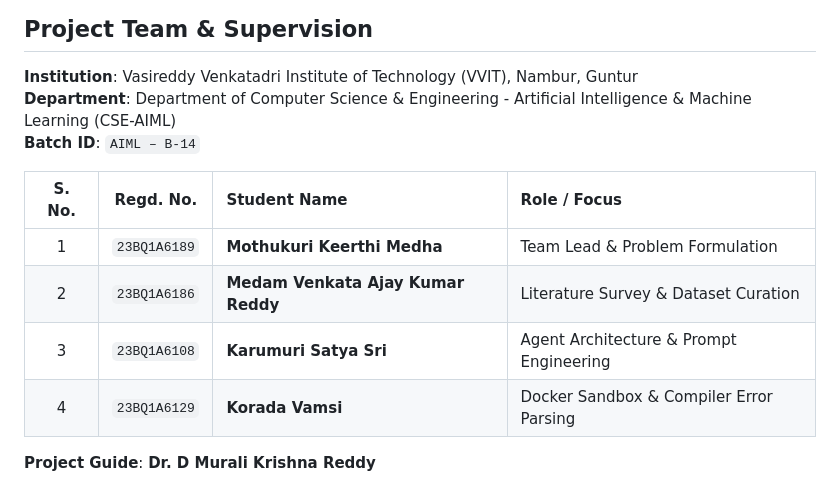
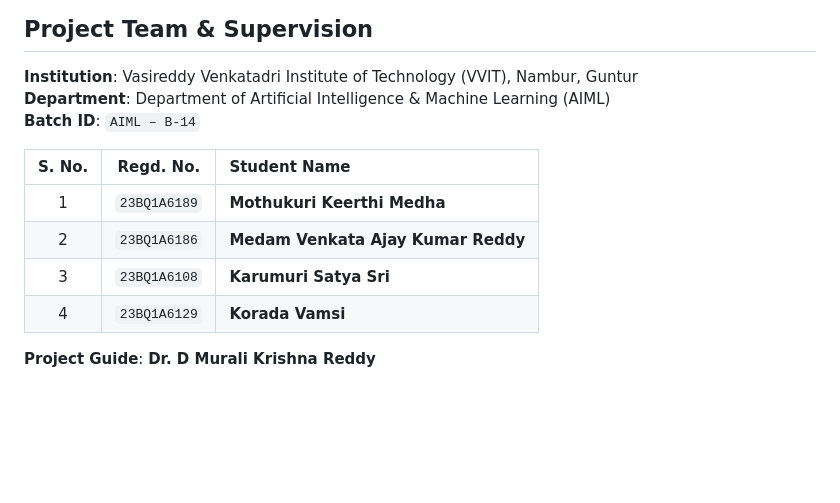
Before and after one commit to murali0163/A-Closed-Loop-Agentic-Framework-for-Verifiable-Code-Translation, a Markdown page: README.md, the part around the change. Drawn GitHub-style; blank space fills up the shorter version.

```diff
--- a/README.md
+++ b/README.md
@@ -110,14 +110,14 @@ Our work builds on research in AI debugging, code generation, and multi-agent sy
 ## Project Team & Supervision
 
 **Institution**: Vasireddy Venkatadri Institute of Technology (VVIT), Nambur, Guntur
-**Department**: Department of Computer Science & Engineering - Artificial Intelligence & Machine Learning (CSE-AIML)
+**Department**: Department of Artificial Intelligence & Machine Learning (AIML)
 **Batch ID**: `AIML – B-14`
 
-| S. No. | Regd. No. | Student Name | Role / Focus |
-| :---: | :---: | :--- | :--- |
-| 1 | `23BQ1A6189` | **Mothukuri Keerthi Medha** | Team Lead & Problem Formulation |
-| 2 | `23BQ1A6186` | **Medam Venkata Ajay Kumar Reddy** | Literature Survey & Dataset Curation |
-| 3 | `23BQ1A6108` | **Karumuri Satya Sri** | Agent Architecture & Prompt Engineering |
-| 4 | `23BQ1A6129` | **Korada Vamsi** | Docker Sandbox & Compiler Error Parsing |
+| S. No. | Regd. No. | Student Name |
+| :---: | :---: | :--- |
+| 1 | `23BQ1A6189` | **Mothukuri Keerthi Medha** |
+| 2 | `23BQ1A6186` | **Medam Venkata Ajay Kumar Reddy** |
+| 3 | `23BQ1A6108` | **Karumuri Satya Sri** |
+| 4 | `23BQ1A6129` | **Korada Vamsi** |
 
 **Project Guide**: **Dr. D Murali Krishna Reddy**
```
